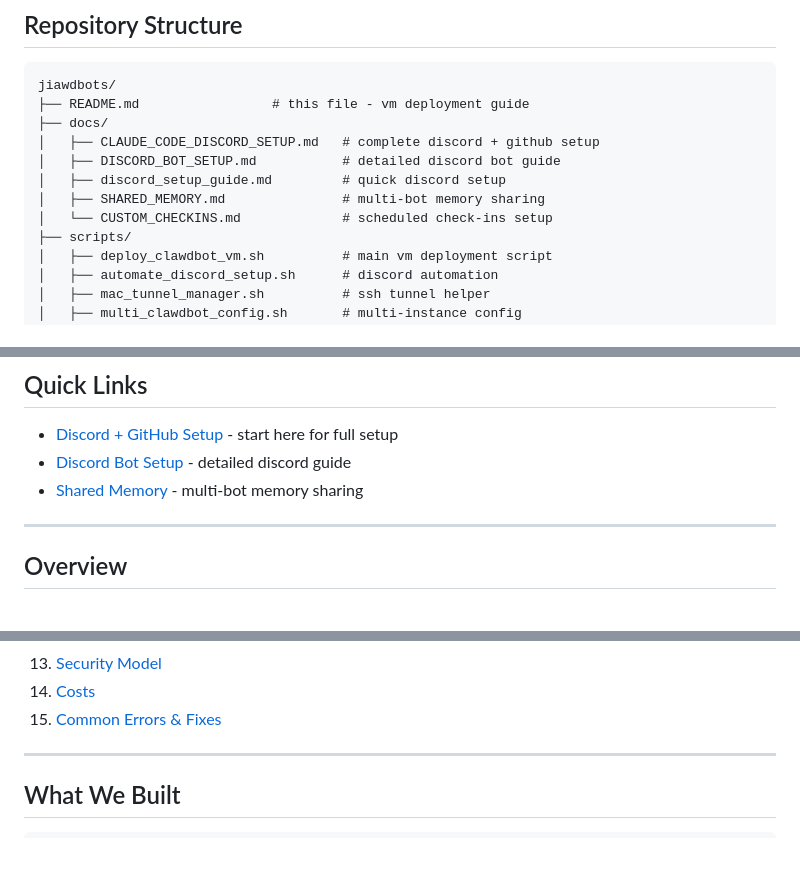
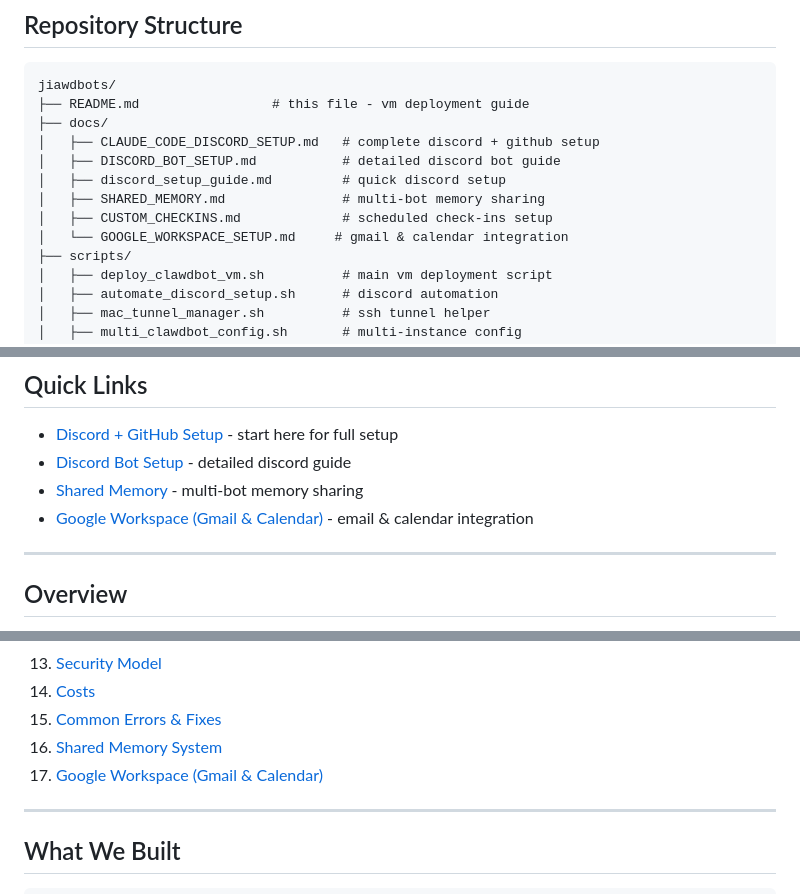
Before and after one commit to jia-seed/clawdbot-deploy, a Markdown page: README.md, 3 parts joined by grey strips. GitHub-like rendering; blank space fills up the shorter version.

```diff
--- a/README.md
+++ b/README.md
@@ -14,7 +14,8 @@ jiawdbots/
 │   ├── DISCORD_BOT_SETUP.md           # detailed discord bot guide
 │   ├── discord_setup_guide.md         # quick discord setup
 │   ├── SHARED_MEMORY.md               # multi-bot memory sharing
-│   └── CUSTOM_CHECKINS.md             # scheduled check-ins setup
+│   ├── CUSTOM_CHECKINS.md             # scheduled check-ins setup
+│   └── GOOGLE_WORKSPACE_SETUP.md     # gmail & calendar integration
 ├── scripts/
 │   ├── deploy_clawdbot_vm.sh          # main vm deployment script
 │   ├── automate_discord_setup.sh      # discord automation
@@ -34,6 +35,7 @@ jiawdbots/
 - [Discord + GitHub Setup](docs/CLAUDE_CODE_DISCORD_SETUP.md) - start here for full setup
 - [Discord Bot Setup](docs/DISCORD_BOT_SETUP.md) - detailed discord guide
 - [Shared Memory](docs/SHARED_MEMORY.md) - multi-bot memory sharing
+- [Google Workspace (Gmail & Calendar)](docs/GOOGLE_WORKSPACE_SETUP.md) - email & calendar integration
 
 ---
 
@@ -59,6 +61,8 @@ Three independent Clawdbot instances on a Hetzner Cloud ARM server (~€7.49/mon
 13. [Security Model](#security-model)
 14. [Costs](#costs)
 15. [Common Errors & Fixes](#common-errors--fixes)
+16. [Shared Memory System](#shared-memory-system)
+17. [Google Workspace (Gmail & Calendar)](#google-workspace-gmail--calendar)
 
 ---
 
```
Also changed, not shown: other parts of README.md (+43 -3 lines), docs/GOOGLE_WORKSPACE_SETUP.md (added, +295 -0 lines).
